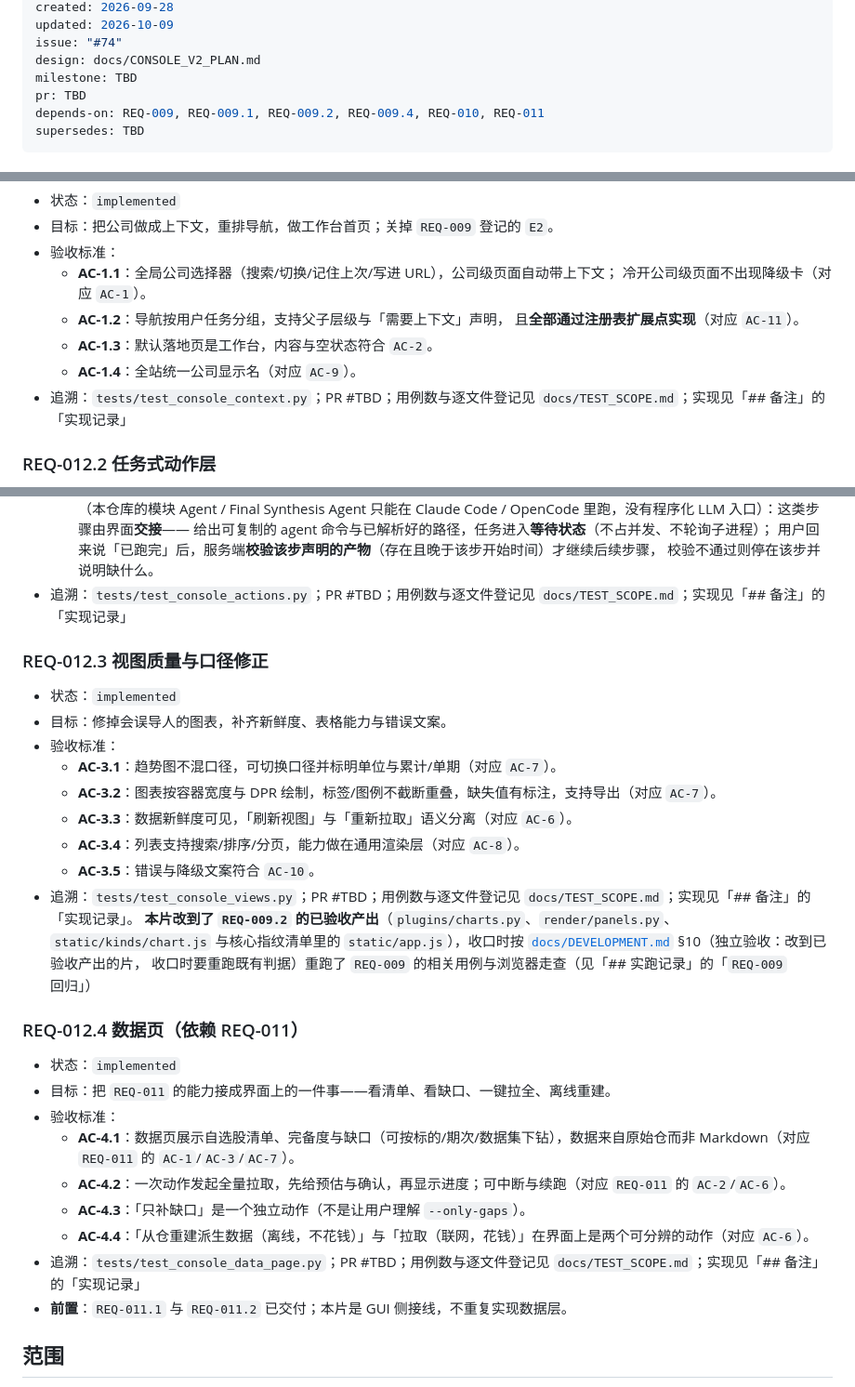
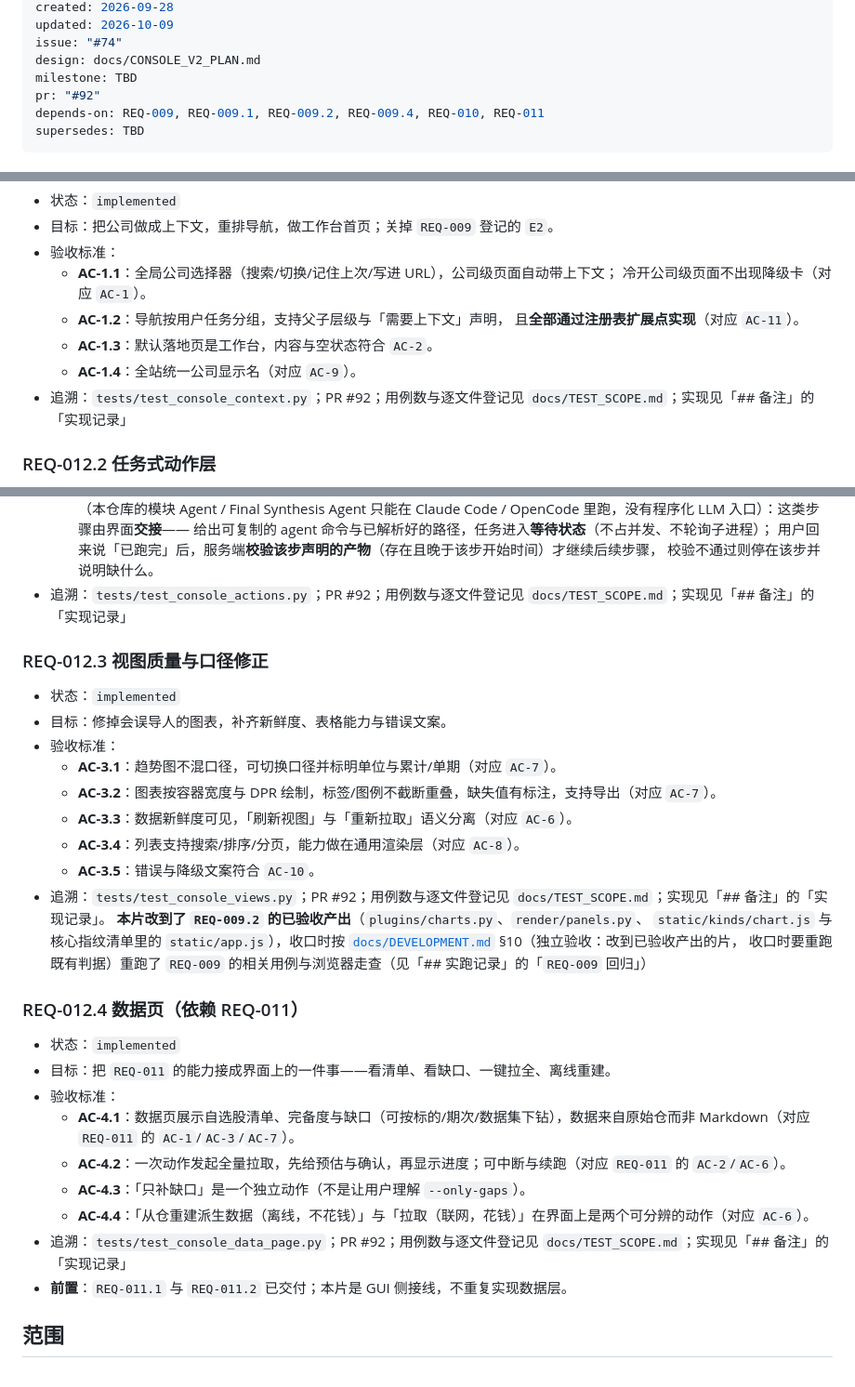
Before and after one commit to CHU-2002/Value_analysis_framework, a Markdown page: docs/requirements/REQ-012-console-v2.md, 3 parts joined by grey strips. Shown at 93% size. GitHub-like rendering.

```diff
--- a/docs/requirements/REQ-012-console-v2.md
+++ b/docs/requirements/REQ-012-console-v2.md
@@ -9,7 +9,7 @@ updated: 2026-10-09
 issue: "#74"
 design: docs/CONSOLE_V2_PLAN.md
 milestone: TBD
-pr: TBD
+pr: "#92"
 depends-on: REQ-009, REQ-009.1, REQ-009.2, REQ-009.4, REQ-010, REQ-011
 supersedes: TBD
 ---
@@ -112,7 +112,7 @@ supersedes: TBD
     且**全部通过注册表扩展点实现**（对应 `AC-11`）。
   - **AC-1.3**：默认落地页是工作台，内容与空状态符合 `AC-2`。
   - **AC-1.4**：全站统一公司显示名（对应 `AC-9`）。
-- 追溯：`tests/test_console_context.py`；PR #TBD；用例数与逐文件登记见 `docs/TEST_SCOPE.md`；实现见「## 备注」的「实现记录」
+- 追溯：`tests/test_console_context.py`；PR #92；用例数与逐文件登记见 `docs/TEST_SCOPE.md`；实现见「## 备注」的「实现记录」
 
 ### REQ-012.2 任务式动作层
 
@@ -128,7 +128,7 @@ supersedes: TBD
     给出可复制的 agent 命令与已解析好的路径，任务进入**等待状态**（不占并发、不轮询子进程）；
     用户回来说「已跑完」后，服务端**校验该步声明的产物**（存在且晚于该步开始时间）才继续后续步骤，
     校验不通过则停在该步并说明缺什么。<!-- 2026-09-28 修订：原条款为「由一次动作编排完成，逐步可见进度。」，见「## 变更记录」 -->
-- 追溯：`tests/test_console_actions.py`；PR #TBD；用例数与逐文件登记见 `docs/TEST_SCOPE.md`；实现见「## 备注」的「实现记录」
+- 追溯：`tests/test_console_actions.py`；PR #92；用例数与逐文件登记见 `docs/TEST_SCOPE.md`；实现见「## 备注」的「实现记录」
 
 ### REQ-012.3 视图质量与口径修正
 
@@ -140,7 +140,7 @@ supersedes: TBD
   - **AC-3.3**：数据新鲜度可见，「刷新视图」与「重新拉取」语义分离（对应 `AC-6`）。
   - **AC-3.4**：列表支持搜索/排序/分页，能力做在通用渲染层（对应 `AC-8`）。
   - **AC-3.5**：错误与降级文案符合 `AC-10`。
-- 追溯：`tests/test_console_views.py`；PR #TBD；用例数与逐文件登记见 `docs/TEST_SCOPE.md`；实现见「## 备注」的「实现记录」。
+- 追溯：`tests/test_console_views.py`；PR #92；用例数与逐文件登记见 `docs/TEST_SCOPE.md`；实现见「## 备注」的「实现记录」。
   **本片改到了 `REQ-009.2` 的已验收产出**（`plugins/charts.py`、`render/panels.py`、
   `static/kinds/chart.js` 与核心指纹清单里的 `static/app.js`），收口时按
   [`docs/DEVELOPMENT.md`](../DEVELOPMENT.md) §10（独立验收：改到已验收产出的片，
@@ -156,7 +156,7 @@ supersedes: TBD
   - **AC-4.2**：一次动作发起全量拉取，先给预估与确认，再显示进度；可中断与续跑（对应 `REQ-011` 的 `AC-2`/`AC-6`）。
   - **AC-4.3**：「只补缺口」是一个独立动作（不是让用户理解 `--only-gaps`）。
   - **AC-4.4**：「从仓重建派生数据（离线，不花钱）」与「拉取（联网，花钱）」在界面上是两个可分辨的动作（对应 `AC-6`）。
-- 追溯：`tests/test_console_data_page.py`；PR #TBD；用例数与逐文件登记见 `docs/TEST_SCOPE.md`；实现见「## 备注」的「实现记录」
+- 追溯：`tests/test_console_data_page.py`；PR #92；用例数与逐文件登记见 `docs/TEST_SCOPE.md`；实现见「## 备注」的「实现记录」
 - **前置**：`REQ-011.1` 与 `REQ-011.2` 已交付；本片是 GUI 侧接线，不重复实现数据层。
 
 ## 范围
```
Also changed, not shown: other parts of docs/requirements/REQ-012-console-v2.md (+1 -1 lines), docs/requirements/ledger.md (+5 -5 lines).
